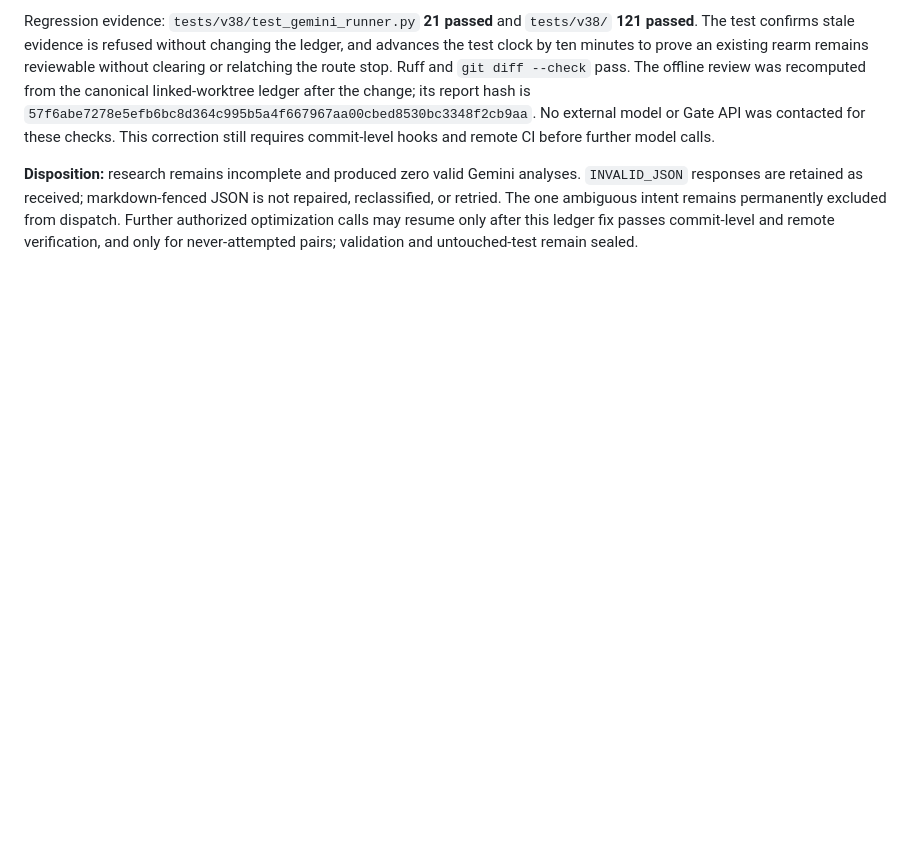
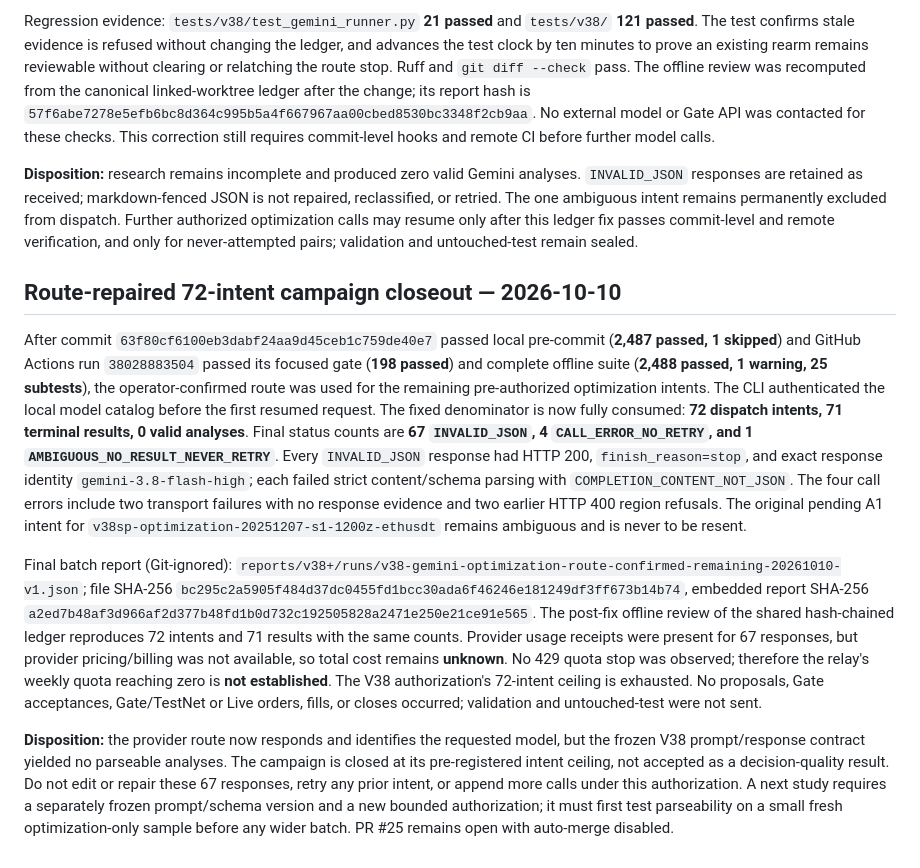
Before and after one commit to LJ0930l-beep/AI_Market_Analyst, a Markdown page: docs/audits/V38-gemini-smoke-followup.md, the part around the change. Drawn GitHub-style; blank space fills up the shorter version.

Commit message:
docs(v38): close out authorized model research run

```diff
--- a/docs/audits/V38-gemini-smoke-followup.md
+++ b/docs/audits/V38-gemini-smoke-followup.md
@@ -69,3 +69,11 @@ The batch exposed a recovery-ledger bug: route-evidence freshness was being reco
 Regression evidence: `tests/v38/test_gemini_runner.py` **21 passed** and `tests/v38/` **121 passed**. The test confirms stale evidence is refused without changing the ledger, and advances the test clock by ten minutes to prove an existing rearm remains reviewable without clearing or relatching the route stop. Ruff and `git diff --check` pass. The offline review was recomputed from the canonical linked-worktree ledger after the change; its report hash is `57f6abe7278e5efb6bc8d364c995b5a4f667967aa00cbed8530bc3348f2cb9aa`. No external model or Gate API was contacted for these checks. This correction still requires commit-level hooks and remote CI before further model calls.
 
 **Disposition:** research remains incomplete and produced zero valid Gemini analyses. `INVALID_JSON` responses are retained as received; markdown-fenced JSON is not repaired, reclassified, or retried. The one ambiguous intent remains permanently excluded from dispatch. Further authorized optimization calls may resume only after this ledger fix passes commit-level and remote verification, and only for never-attempted pairs; validation and untouched-test remain sealed.
+
+## Route-repaired 72-intent campaign closeout — 2026-10-10
+
+After commit `63f80cf6100eb3dabf24aa9d45ceb1c759de40e7` passed local pre-commit (**2,487 passed, 1 skipped**) and GitHub Actions run `38028883504` passed its focused gate (**198 passed**) and complete offline suite (**2,488 passed, 1 warning, 25 subtests**), the operator-confirmed route was used for the remaining pre-authorized optimization intents. The CLI authenticated the local model catalog before the first resumed request. The fixed denominator is now fully consumed: **72 dispatch intents, 71 terminal results, 0 valid analyses**. Final status counts are **67 `INVALID_JSON`, 4 `CALL_ERROR_NO_RETRY`, and 1 `AMBIGUOUS_NO_RESULT_NEVER_RETRY`**. Every `INVALID_JSON` response had HTTP 200, `finish_reason=stop`, and exact response identity `gemini-3.8-flash-high`; each failed strict content/schema parsing with `COMPLETION_CONTENT_NOT_JSON`. The four call errors include two transport failures with no response evidence and two earlier HTTP 400 region refusals. The original pending A1 intent for `v38sp-optimization-20251207-s1-1200z-ethusdt` remains ambiguous and is never to be resent.
+
+Final batch report (Git-ignored): `reports/v38+/runs/v38-gemini-optimization-route-confirmed-remaining-20261010-v1.json`; file SHA-256 `bc295c2a5905f484d37dc0455fd1bcc30ada6f46246e181249df3ff673b14b74`, embedded report SHA-256 `a2ed7b48af3d966af2d377b48fd1b0d732c192505828a2471e250e21ce91e565`. The post-fix offline review of the shared hash-chained ledger reproduces 72 intents and 71 results with the same counts. Provider usage receipts were present for 67 responses, but provider pricing/billing was not available, so total cost remains **unknown**. No 429 quota stop was observed; therefore the relay's weekly quota reaching zero is **not established**. The V38 authorization's 72-intent ceiling is exhausted. No proposals, Gate acceptances, Gate/TestNet or Live orders, fills, or closes occurred; validation and untouched-test were not sent.
+
+**Disposition:** the provider route now responds and identifies the requested model, but the frozen V38 prompt/response contract yielded no parseable analyses. The campaign is closed at its pre-registered intent ceiling, not accepted as a decision-quality result. Do not edit or repair these 67 responses, retry any prior intent, or append more calls under this authorization. A next study requires a separately frozen prompt/schema version and a new bounded authorization; it must first test parseability on a small fresh optimization-only sample before any wider batch. PR #25 remains open with auto-merge disabled.
```
